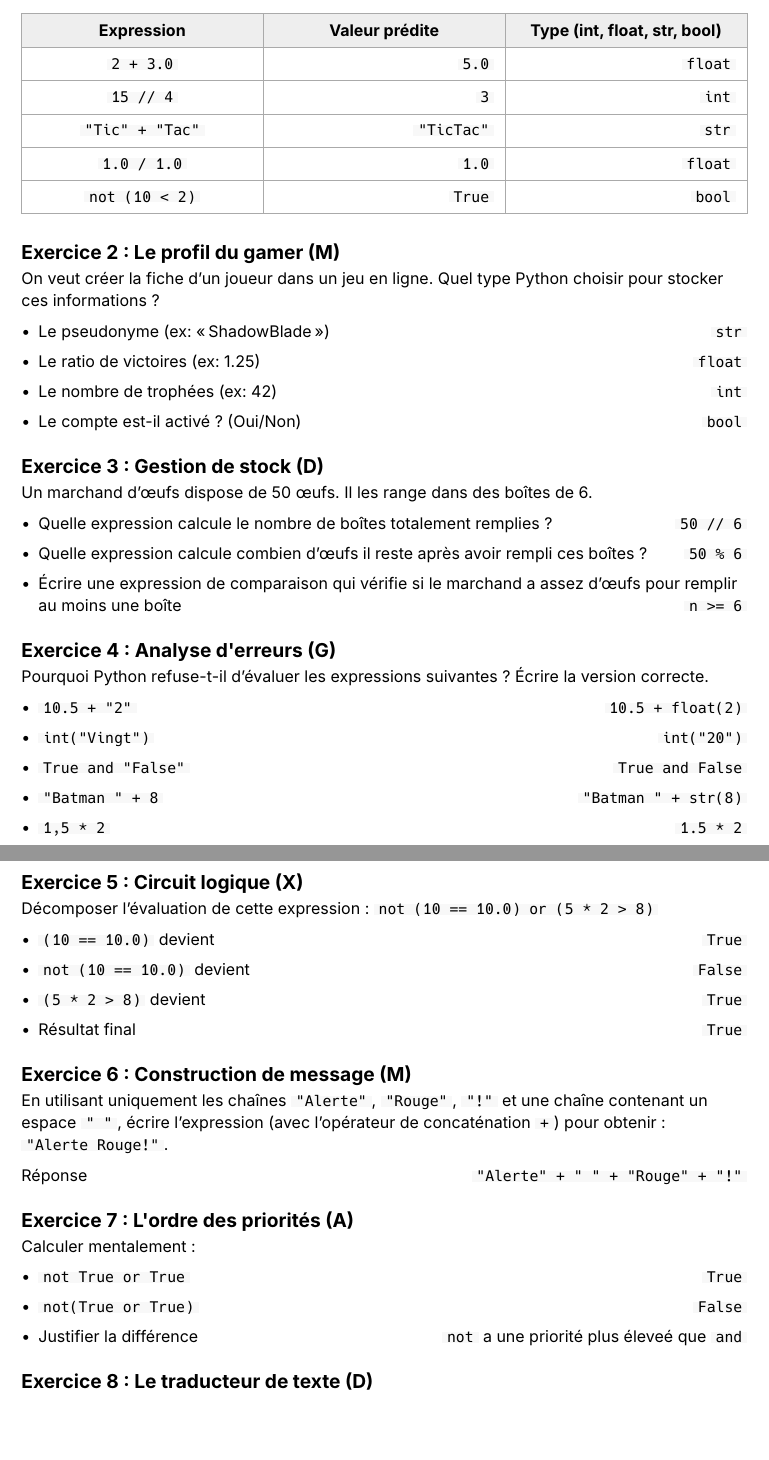
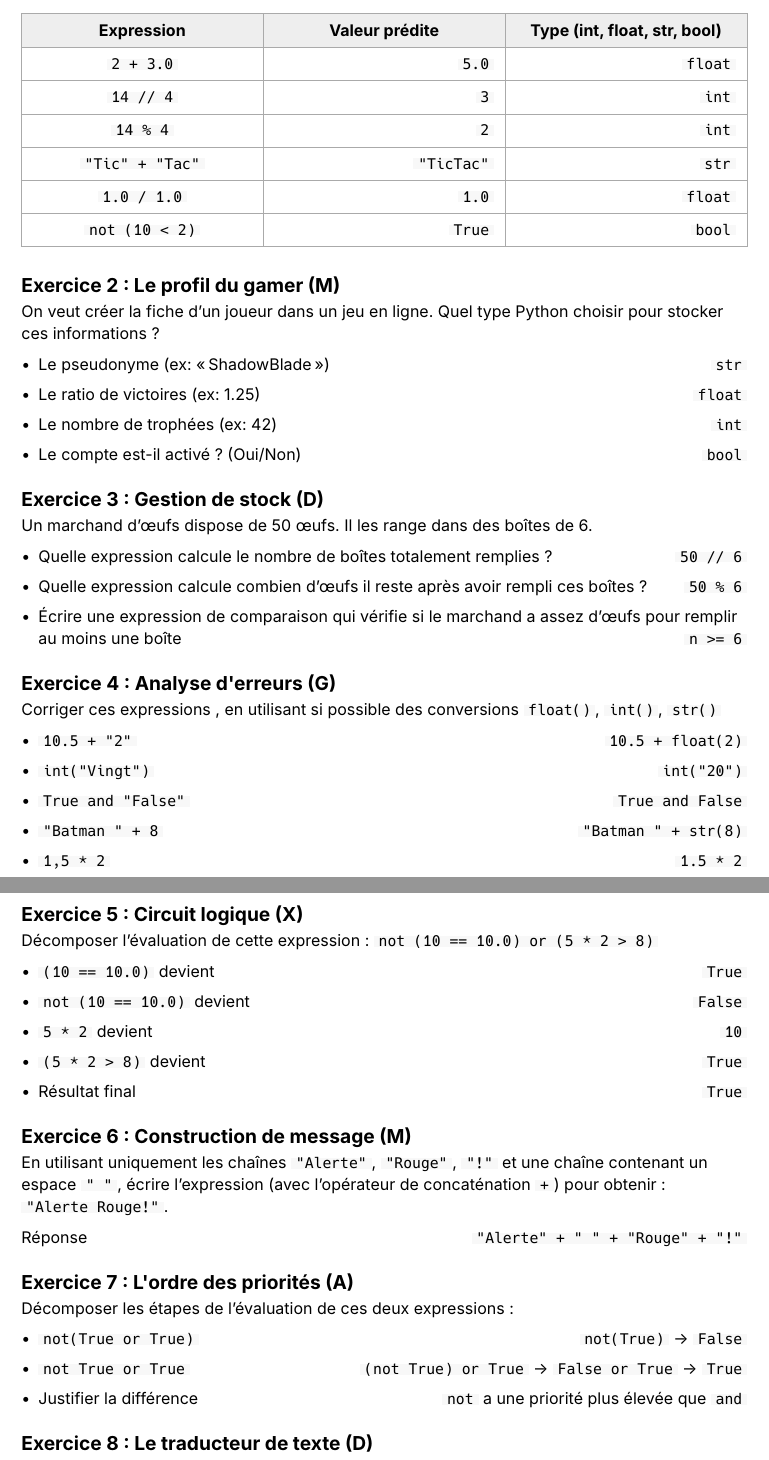
Before and after one commit to nwolff/prep-cours, a Typst document (exercices/02-types-expressions/ex.typ): two parts of pages 1 and 2 of 2, joined at a grey line, cut so that both start at the same text, the shorter picture padded with empty space. Compiled offline with Typst 0.15.

Commit message:
fixes après cou:w

```diff
--- a/exercices/02-types-expressions/ex.typ
+++ b/exercices/02-types-expressions/ex.typ
@@ -11,7 +11,8 @@
     columns: (1fr, 1fr, 1fr),
     [*Expression*], [*Valeur prédite*], [*Type (int, float, str, bool)*],
     [`2 + 3.0`], [ #an[`5.0`]], [ #an[`float`]],
-    [`15 // 4`], [ #an[`3`]], [ #an[`int`]],
+    [`14 // 4`], [ #an[`3`]], [ #an[`int`]],
+    [`14 % 4`], [ #an[`2`]], [ #an[`int`]],
     [`"Tic" + "Tac"`], [ #an[`"TicTac"`]], [ #an[`str`]],
     [`1.0 / 1.0`], [ #an[`1.0`]], [ #an[`float`]],
     [`not (10 < 2)`], [ #an[`True`]], [ #an[`bool`]],
@@ -37,7 +38,7 @@
 
 
 #ex("Analyse d'erreurs", taxonomy: "G")[
-  Pourquoi Python refuse-t-il d'évaluer les expressions suivantes ? Écrire la version correcte.
+  Corriger ces expressions , en utilisant si possible des conversions `float()`, `int()`, `str()`
 
   - `10.5 + "2"` #a[`10.5 + float(2)`]
   - `int("Vingt")` #a[`int("20")`]
@@ -51,6 +52,7 @@
 
   - `(10 == 10.0)` devient #a[`True`]
   - `not (10 == 10.0)` devient #a[`False`]
+  - `5 * 2` devient #a[`10`]
   - `(5 * 2 > 8)` devient #a[`True`]
   - Résultat final #a[`True`]
 ]
@@ -62,17 +64,17 @@
 ]
 
 #ex("L'ordre des priorités", taxonomy: "A")[
-  Calculer mentalement :
-  - `not True or True` #a[`True`]
-  - `not(True or True)` #a[`False`]
-  - Justifier la différence #a[`not` a une priorité plus éleveé que `and`]
+  Décomposer les étapes de l'évaluation de ces deux expressions :
+  - `not(True or True)` #a[`not(True)` -> `False`]
+  - `not True or True` #a[`(not True) or True` -> `False or True` -> `True`]
+  - Justifier la différence #a[`not` a une priorité plus élevée que `and`]
 
 
   #ex("Le traducteur de texte", taxonomy: "D")[
     On a l'expression suivante : `float("10") + 5`
 
     - Quelle est la valeur et le type du résultat ? #a[`15.0   float`]
-    - Pourquoi utiliser `float()` au lieu de juste `"10"` ? #a[Car il n'est pas possible d'additionner un `str` et un `int`]
+    - Pourquoi utiliser `float()` au lieu de juste `"10"` ? #a[Car il n'est pas possible de concaténer ou d'additionner un `str` et un `int`]
   ]
 ]
 
```
Also changed, not shown: exercices/02-types-expressions/ex.typ (4 more changed lines).
